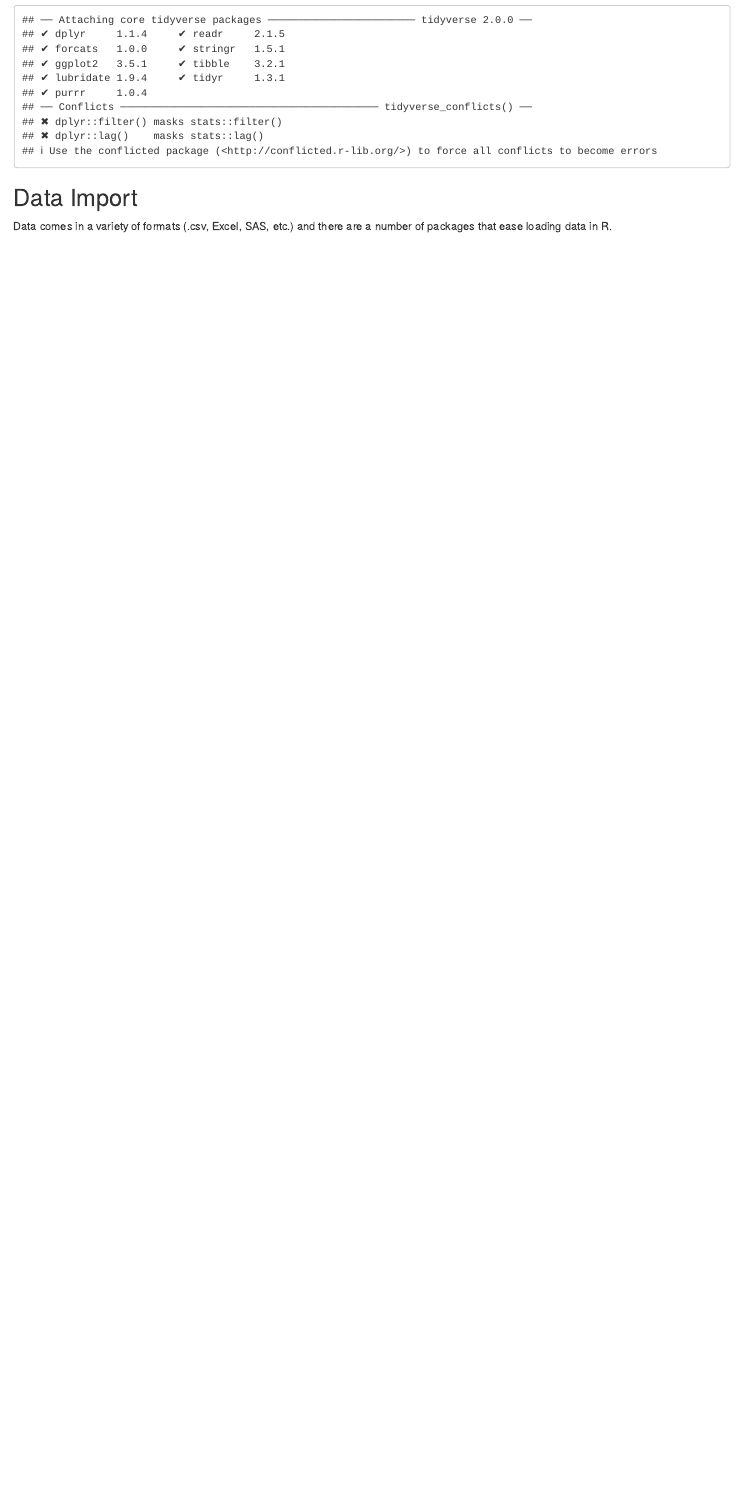
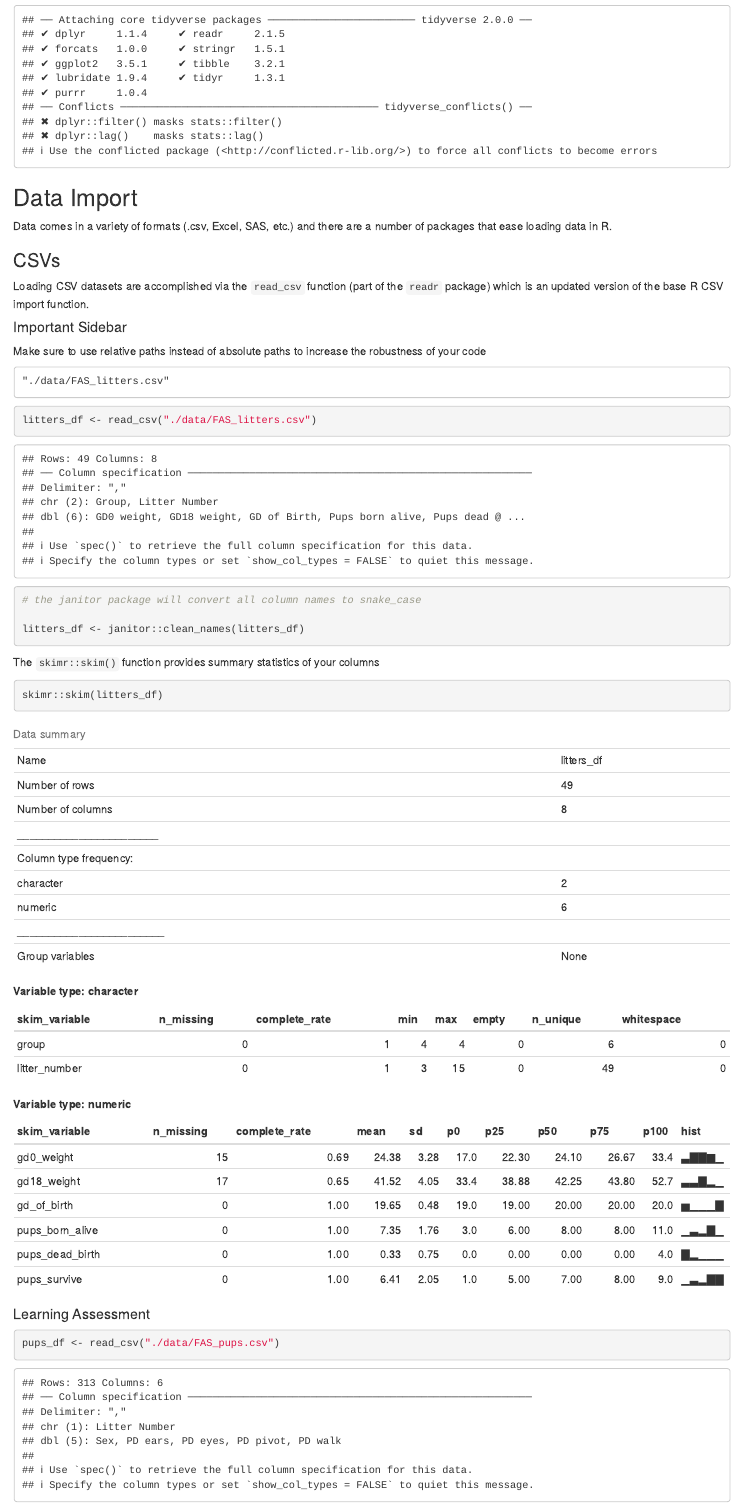
Before and after one commit to r-hosalli/data_wrangling_i, an R Markdown document (data_wranglingi.Rmd): the page in a window 1100 px wide, from 260 px down. Rendered offline with R 4.5, knitr and Pandoc, with nearby package versions; column names are cleaned by a stand-in for the janitor package.

Commit message:
Updated RMD

````diff
--- a/data_wranglingi.Rmd
+++ b/data_wranglingi.Rmd
@@ -16,3 +16,32 @@ library(tidyverse)
 ## Data Import
 
 Data comes in a variety of formats (.csv, Excel, SAS, etc.) and there are a number of packages that ease loading data in R.
+
+### CSVs
+
+Loading CSV datasets are accomplished via the `read_csv` function (part of the `readr` package) which is an updated version of the base R CSV import function.
+
+#### Important Sidebar
+
+Make sure to use relative paths instead of absolute paths to increase the robustness of your code
+
+    "./data/FAS_litters.csv"
+
+```{r}
+litters_df <- read_csv("./data/FAS_litters.csv")
+
+# the janitor package will convert all column names to snake_case
+
+litters_df <- janitor::clean_names(litters_df)
+```
+
+The `skimr::skim()` function provides summary statistics of your columns
+
+```{r}
+skimr::skim(litters_df)
+```
+
+#### Learning Assessment
+
+```{r}
+pups_df <- read_csv("./data/FAS_pups.csv")
````
Also changed, not shown: data_wranglingi.html, data_wranglingi.Rmd (12 more changed lines).
